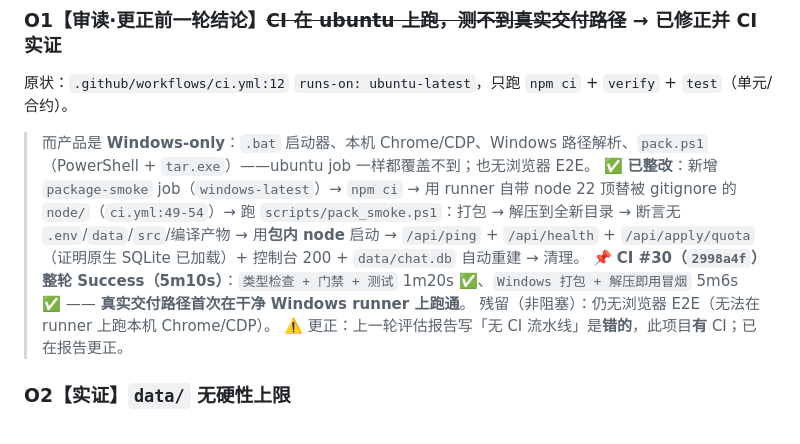
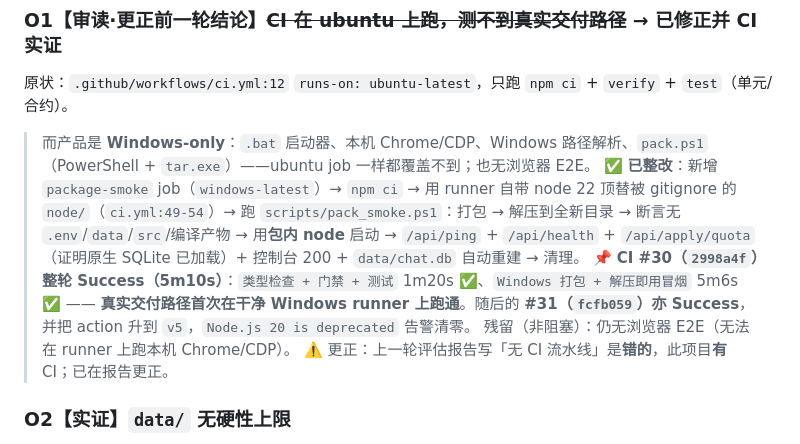
Before and after one commit to Dasikong-Cell/offer-where, a Markdown page: docs/shortcomings-2026-09-25.md, the part around the change. Rendered like a GitHub page.

```diff
--- a/docs/shortcomings-2026-09-25.md
+++ b/docs/shortcomings-2026-09-25.md
@@ -124,7 +124,7 @@ SELECT COUNT(*) FROM applications WHERE position = ? AND (? IS NULL OR ? = '' OR
 原状：`.github/workflows/ci.yml:12` `runs-on: ubuntu-latest`，只跑 `npm ci` + `verify` + `test`（单元/合约）。
 > 而产品是 **Windows-only**：`.bat` 启动器、本机 Chrome/CDP、Windows 路径解析、`pack.ps1`（PowerShell + `tar.exe`）——ubuntu job 一样都覆盖不到；也无浏览器 E2E。
 > ✅ **已整改**：新增 `package-smoke` job（`windows-latest`）→ `npm ci` → 用 runner 自带 node 22 顶替被 gitignore 的 `node/`（`ci.yml:49-54`）→ 跑 `scripts/pack_smoke.ps1`：打包 → 解压到全新目录 → 断言无 `.env`/`data`/`src`/编译产物 → 用**包内 node** 启动 → `/api/ping` + `/api/health` + `/api/apply/quota`（证明原生 SQLite 已加载）+ 控制台 200 + `data/chat.db` 自动重建 → 清理。
-> 📌 **CI #30（`2998a4f`）整轮 Success（5m10s）**：`类型检查 + 门禁 + 测试` 1m20s ✅、`Windows 打包 + 解压即用冒烟` 5m6s ✅ —— **真实交付路径首次在干净 Windows runner 上跑通**。
+> 📌 **CI #30（`2998a4f`）整轮 Success（5m10s）**：`类型检查 + 门禁 + 测试` 1m20s ✅、`Windows 打包 + 解压即用冒烟` 5m6s ✅ —— **真实交付路径首次在干净 Windows runner 上跑通**。随后的 **#31（`fcfb059`）亦 Success**，并把 action 升到 `v5`，`Node.js 20 is deprecated` 告警清零。
 > 残留（非阻塞）：仍无浏览器 E2E（无法在 runner 上跑本机 Chrome/CDP）。
 > ⚠️ 更正：上一轮评估报告写「无 CI 流水线」是**错的**，此项目**有** CI；已在报告更正。
 
```
Also changed, not shown: docs/launch-readiness-2026-09-25.md (+8 -6 lines).
